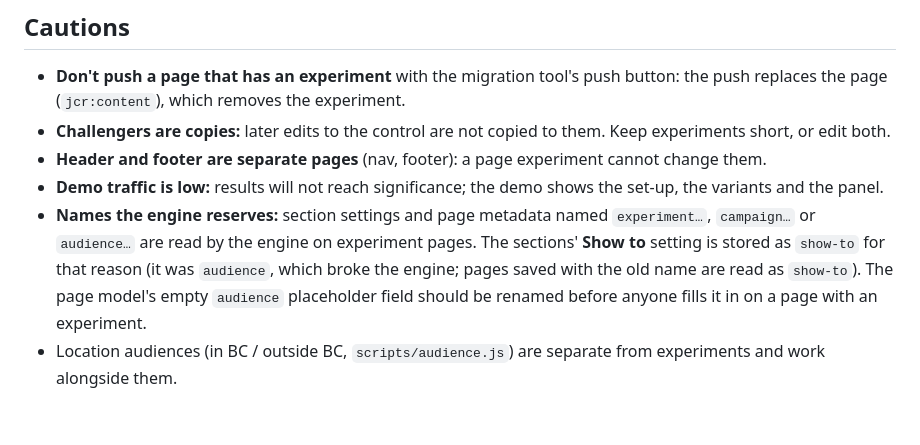
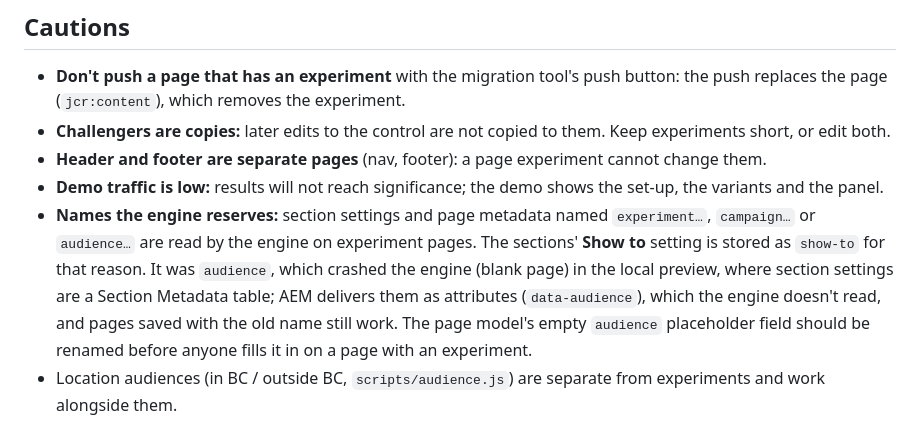
Before and after one commit to chrissands/pensionsbc-xwalk, a Markdown page: docs/experimentation.md, the part around the change. GitHub-like rendering.

Commit message:
Experimentation docs: where the audience name clash applies
Co-Authored-By: Claude Opus 5.5 (1M context) <noreply@anthropic.com>

```diff
--- a/docs/experimentation.md
+++ b/docs/experimentation.md
@@ -74,8 +74,10 @@ of date), Learning resources "View available dates" / "Register for a session".
   variants and the panel.
 - **Names the engine reserves:** section settings and page metadata named `experiment…`,
   `campaign…` or `audience…` are read by the engine on experiment pages. The sections' **Show to**
-  setting is stored as `show-to` for that reason (it was `audience`, which broke the engine; pages
-  saved with the old name are read as `show-to`). The page model's empty `audience` placeholder field
+  setting is stored as `show-to` for that reason. It was `audience`, which crashed the engine (blank
+  page) in the local preview, where section settings are a Section Metadata table; AEM delivers them
+  as attributes (`data-audience`), which the engine doesn't read, and pages saved with the old name
+  still work. The page model's empty `audience` placeholder field
   should be renamed before anyone fills it in on a page with an experiment.
 - Location audiences (in BC / outside BC, `scripts/audience.js`) are separate from experiments and
   work alongside them.
```
